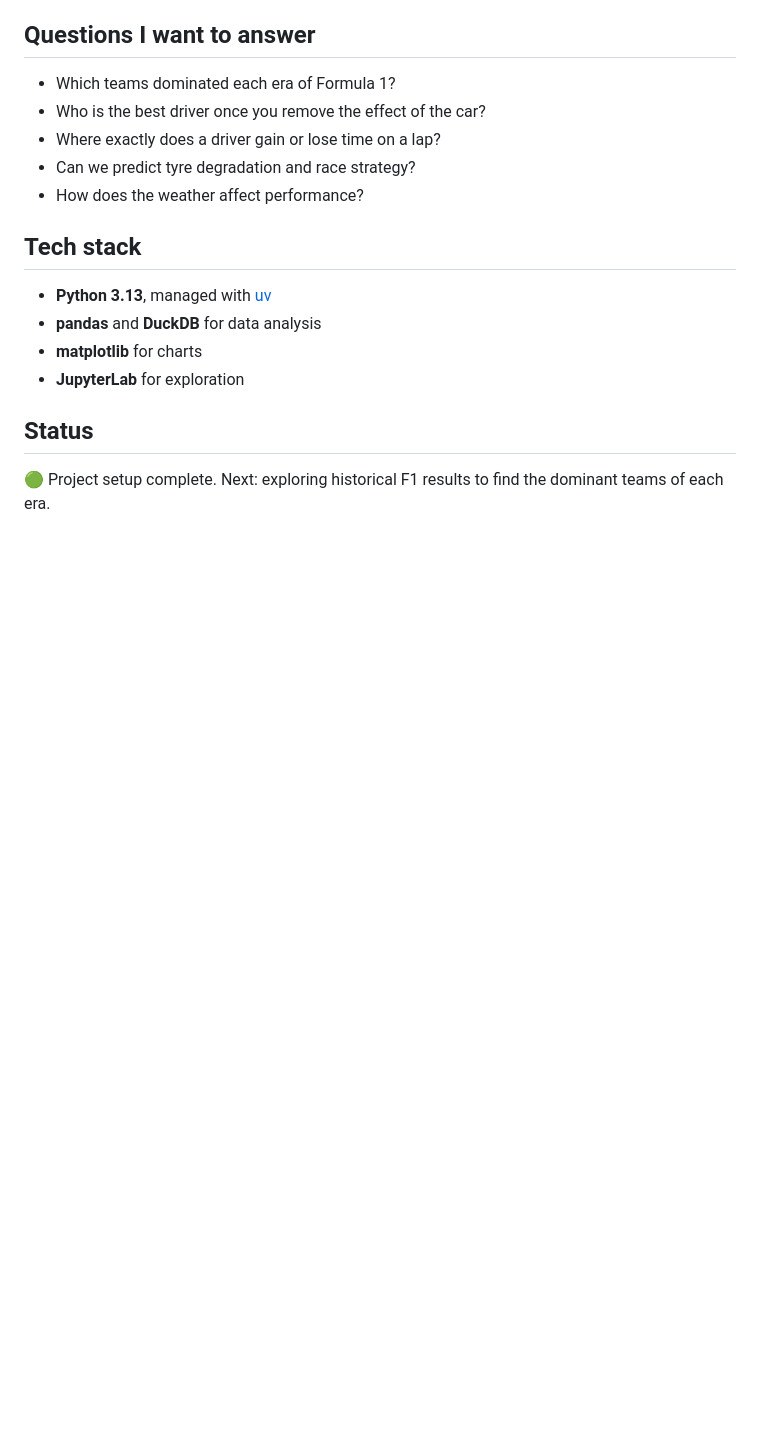
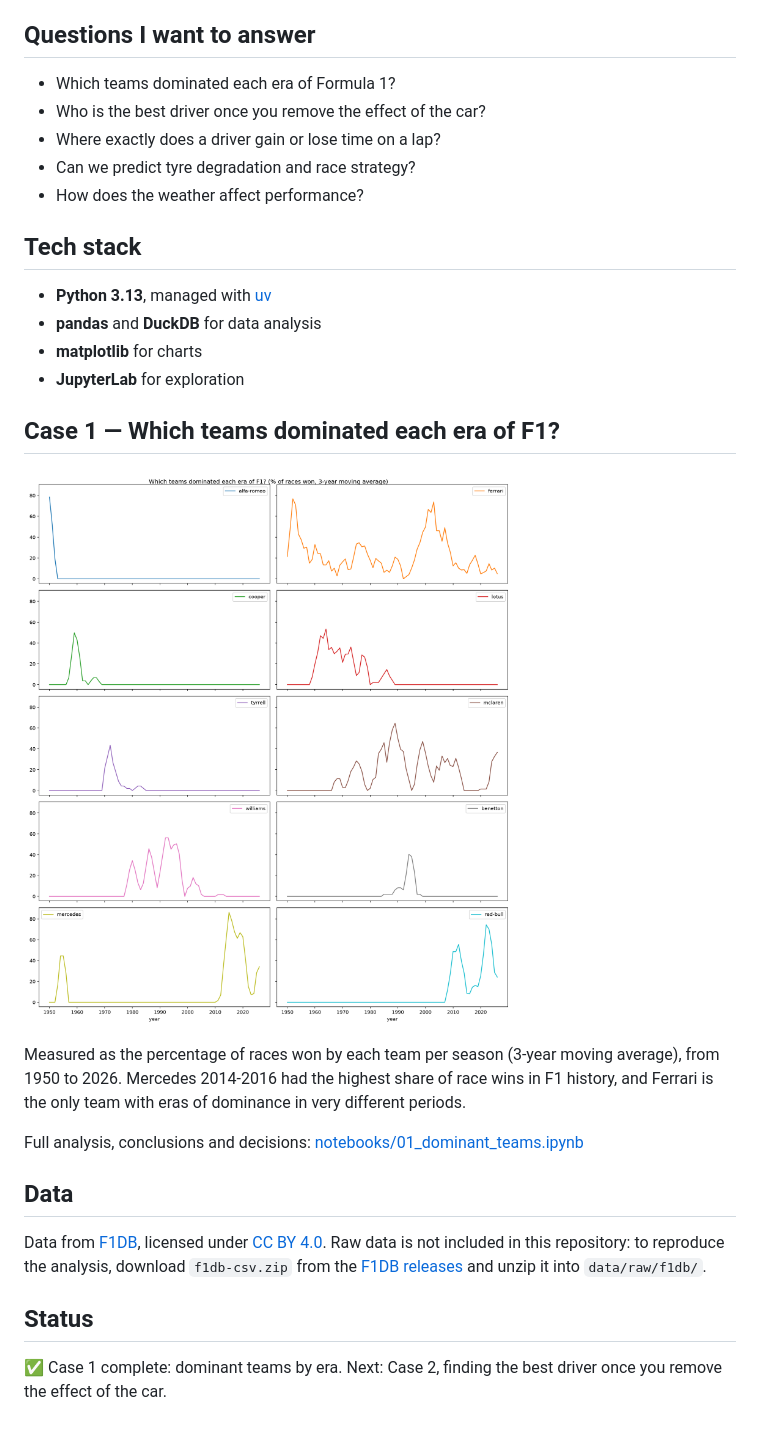
Before and after one commit to AliR-lab/f1-analytics, a Markdown page: README.md, the part around the change. GitHub-like rendering; pictures changed too: figures/dominant_teams.png (added); blank space fills up the shorter version.

Commit message:
Add case 1: dominant teams by era

```diff
--- a/README.md
+++ b/README.md
@@ -17,6 +17,18 @@ A hands-on learning project in data analytics, big data and AI, using Formula 1
 - **matplotlib** for charts
 - **JupyterLab** for exploration
 
+## Case 1 — Which teams dominated each era of F1?
+
+![Dominant teams in F1 by era](figures/dominant_teams.png)
+
+Measured as the percentage of races won by each team per season (3-year moving average), from 1950 to 2026. Mercedes 2014-2016 had the highest share of race wins in F1 history, and Ferrari is the only team with eras of dominance in very different periods.
+
+Full analysis, conclusions and decisions: [notebooks/01_dominant_teams.ipynb](notebooks/01_dominant_teams.ipynb)
+
+## Data
+
+Data from [F1DB](https://github.com/f1db/f1db), licensed under [CC BY 4.0](https://creativecommons.org/licenses/by/4.0/). Raw data is not included in this repository: to reproduce the analysis, download `f1db-csv.zip` from the [F1DB releases](https://github.com/f1db/f1db/releases) and unzip it into `data/raw/f1db/`.
+
 ## Status
 
-🟢 Project setup complete. Next: exploring historical F1 results to find the dominant teams of each era.
+✅ Case 1 complete: dominant teams by era. Next: Case 2, finding the best driver once you remove the effect of the car.
```
Also changed, not shown: 1 other file.
